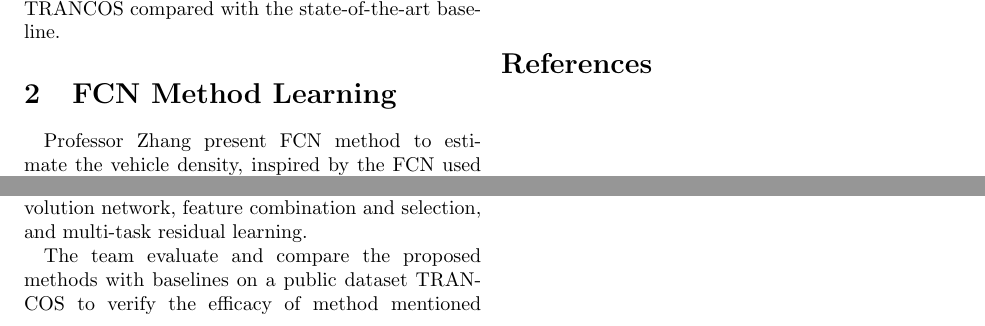
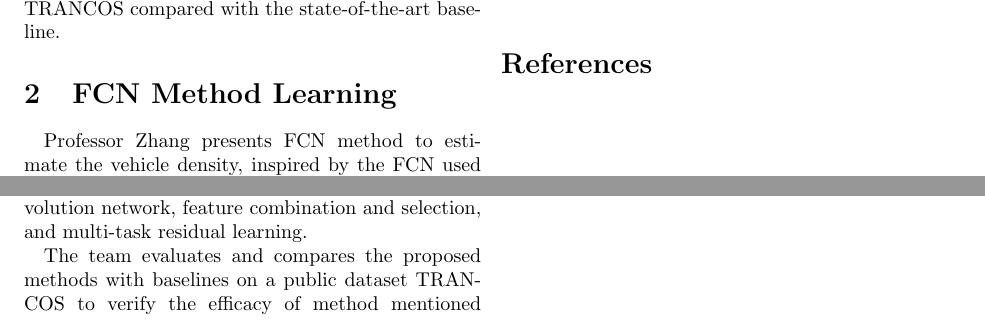
Before and after one commit to Liuhongzhi2018/PaperReading, a LaTeX document (TrafficDensityinCamera.tex): two parts of the page, joined at a grey line, cut so that both start at the same text. Compiled offline with pdfLaTeX.

Commit message:
add modified file

```diff
--- a/TrafficDensityinCamera.tex
+++ b/TrafficDensityinCamera.tex
@@ -16,7 +16,7 @@
 
 \section{FCN Method Learning}
 
-    Professor Zhang present FCN method to estimate the vehicle density, inspired by the FCN used in semantic segmentation \cite{2}. The overall structure of our proposed FCN-MT is illustrated in Figure~\ref{fig-FCN}, which contains convolution network, deconvolution network, feature combination and selection, and multi-task residual learning.
+    Professor Zhang presents FCN method to estimate the vehicle density, inspired by the FCN used in semantic segmentation \cite{2}. The overall structure of their proposed FCN-MT is illustrated in Figure~\ref{fig-FCN}, which contains convolution network, deconvolution network, feature combination and selection, and multi-task residual learning.
 
 \begin{figure}[htbp]
 	\centering
@@ -24,7 +24,7 @@
 	\caption{Framework of FCN-MT} \label{fig-FCN}
 \end{figure}
 
-    The team evaluate and compare the proposed methods with baselines on a public dataset TRANCOS to verify the efficacy of method mentioned above. They compare their method with baselines in Table~\ref{TRANCOS}. From the results, people can see that FCN-MT significantly reduces the MAE from 10.99 to 5.31 compared with Baseline 2-Hydra.
+    The team evaluates and compares the proposed methods with baselines on a public dataset TRANCOS to verify the efficacy of method mentioned above. They compare their method with baselines in Table~\ref{TRANCOS}. From the results, people can see that FCN-MT significantly reduces the MAE from 10.99 to 5.31 compared with Baseline 2-Hydra.
 
 \begin{table}[h]
 	\centering
```
Also changed, not shown: TrafficDensityinCamera.pdf.
